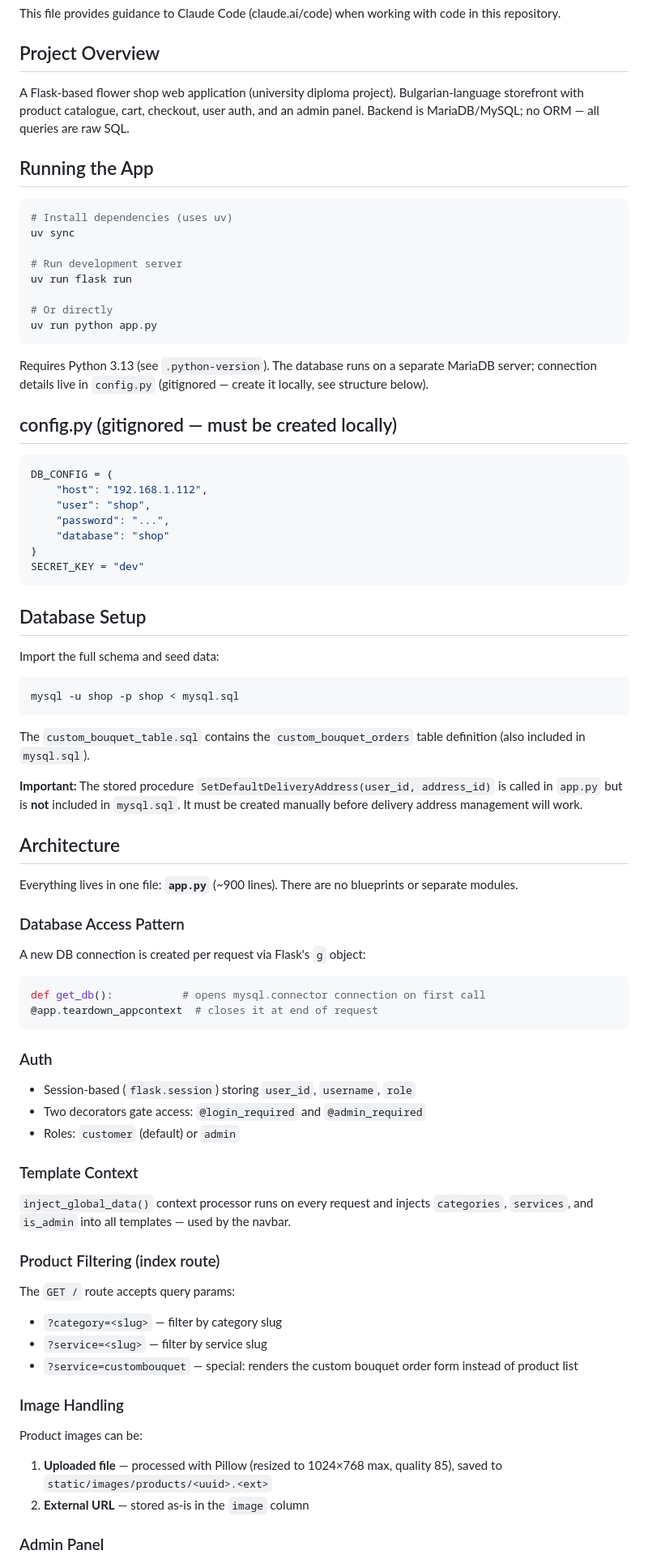
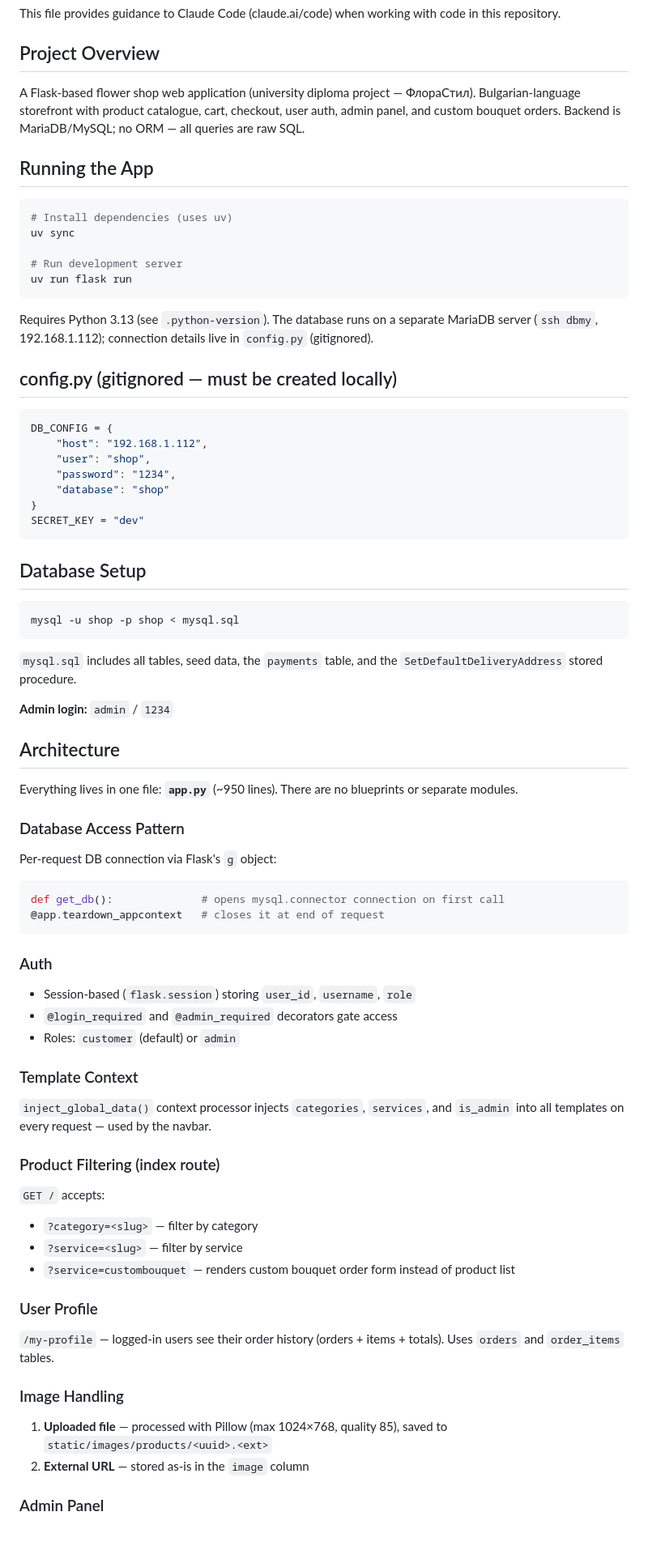
Before and after one commit to stoyanoff/Shop, a Markdown page: CLAUDE.md, the part around one of its changes. Shown at 81% size. Drawn GitHub-style; blank space fills up the shorter version.

Commit message:
Update CLAUDE.md with session fixes and full schema
Co-Authored-By: Claude Sonnet 4.6 <noreply@anthropic.com>

````diff
--- a/CLAUDE.md
+++ b/CLAUDE.md
@@ -4,7 +4,7 @@ This file provides guidance to Claude Code (claude.ai/code) when working with co
 
 ## Project Overview
 
-A Flask-based flower shop web application (university diploma project). Bulgarian-language storefront with product catalogue, cart, checkout, user auth, and an admin panel. Backend is MariaDB/MySQL; no ORM — all queries are raw SQL.
+A Flask-based flower shop web application (university diploma project — ФлораСтил). Bulgarian-language storefront with product catalogue, cart, checkout, user auth, admin panel, and custom bouquet orders. Backend is MariaDB/MySQL; no ORM — all queries are raw SQL.
 
 ## Running the App
 
@@ -14,12 +14,9 @@ uv sync
 
 # Run development server
 uv run flask run
-
-# Or directly
-uv run python app.py
 ```
 
-Requires Python 3.13 (see `.python-version`). The database runs on a separate MariaDB server; connection details live in `config.py` (gitignored — create it locally, see structure below).
+Requires Python 3.13 (see `.python-version`). The database runs on a separate MariaDB server (`ssh dbmy`, 192.168.1.112); connection details live in `config.py` (gitignored).
 
 ## config.py (gitignored — must be created locally)
 
@@ -27,7 +24,7 @@ Requires Python 3.13 (see `.python-version`). The database runs on a separate Ma
 DB_CONFIG = {
     "host": "192.168.1.112",
     "user": "shop",
-    "password": "...",
+    "password": "1234",
     "database": "shop"
 }
 SECRET_KEY = "dev"
@@ -35,43 +32,44 @@ SECRET_KEY = "dev"
 
 ## Database Setup
 
-Import the full schema and seed data:
 ```bash
 mysql -u shop -p shop < mysql.sql
 ```
 
-The `custom_bouquet_table.sql` contains the `custom_bouquet_orders` table definition (also included in `mysql.sql`).
+`mysql.sql` includes all tables, seed data, the `payments` table, and the `SetDefaultDeliveryAddress` stored procedure.
 
-**Important:** The stored procedure `SetDefaultDeliveryAddress(user_id, address_id)` is called in `app.py` but is **not** included in `mysql.sql`. It must be created manually before delivery address management will work.
+**Admin login:** `admin` / `1234`
 
 ## Architecture
 
-Everything lives in one file: **`app.py`** (~900 lines). There are no blueprints or separate modules.
+Everything lives in one file: **`app.py`** (~950 lines). There are no blueprints or separate modules.
 
 ### Database Access Pattern
-A new DB connection is created per request via Flask's `g` object:
+Per-request DB connection via Flask's `g` object:
 ```python
-def get_db():           # opens mysql.connector connection on first call
-@app.teardown_appcontext  # closes it at end of request
+def get_db():              # opens mysql.connector connection on first call
+@app.teardown_appcontext   # closes it at end of request
 ```
 
 ### Auth
 - Session-based (`flask.session`) storing `user_id`, `username`, `role`
-- Two decorators gate access: `@login_required` and `@admin_required`
+- `@login_required` and `@admin_required` decorators gate access
 - Roles: `customer` (default) or `admin`
 
 ### Template Context
-`inject_global_data()` context processor runs on every request and injects `categories`, `services`, and `is_admin` into all templates — used by the navbar.
+`inject_global_data()` context processor injects `categories`, `services`, and `is_admin` into all templates on every request — used by the navbar.
 
 ### Product Filtering (index route)
-The `GET /` route accepts query params:
-- `?category=<slug>` — filter by category slug
-- `?service=<slug>` — filter by service slug
-- `?service=custombouquet` — special: renders the custom bouquet order form instead of product list
+`GET /` accepts:
+- `?category=<slug>` — filter by category
+- `?service=<slug>` — filter by service
+- `?service=custombouquet` — renders custom bouquet order form instead of product list
+
+### User Profile
+`/my-profile` — logged-in users see their order history (orders + items + totals). Uses `orders` and `order_items` tables.
 
 ### Image Handling
-Product images can be:
-1. **Uploaded file** — processed with Pillow (resized to 1024×768 max, quality 85), saved to `static/images/products/<uuid>.<ext>`
+1. **Uploaded file** — processed with Pillow (max 1024×768, quality 85), saved to `static/images/products/<uuid>.<ext>`
 2. **External URL** — stored as-is in the `image` column
 
 ### Admin Panel
````
Also changed, not shown: other parts of CLAUDE.md (+13 -4 lines).
